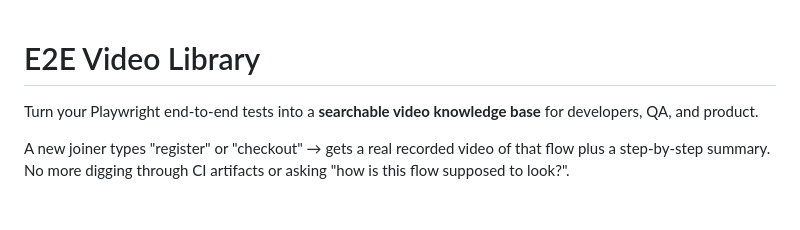
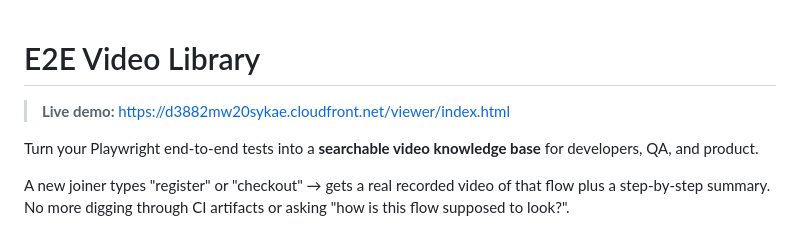
Before and after one commit to simongerula/demo-video-library, a Markdown page: README.md, the part around the change. Drawn GitHub-style; blank space fills up the shorter version.

Commit message:
add live demo link to readme

```diff
--- a/README.md
+++ b/README.md
@@ -1,4 +1,6 @@
 # E2E Video Library
+
+> **Live demo:** https://d3882mw20sykae.cloudfront.net/viewer/index.html
 
 Turn your Playwright end-to-end tests into a **searchable video knowledge base** for developers, QA, and product.
 
```
